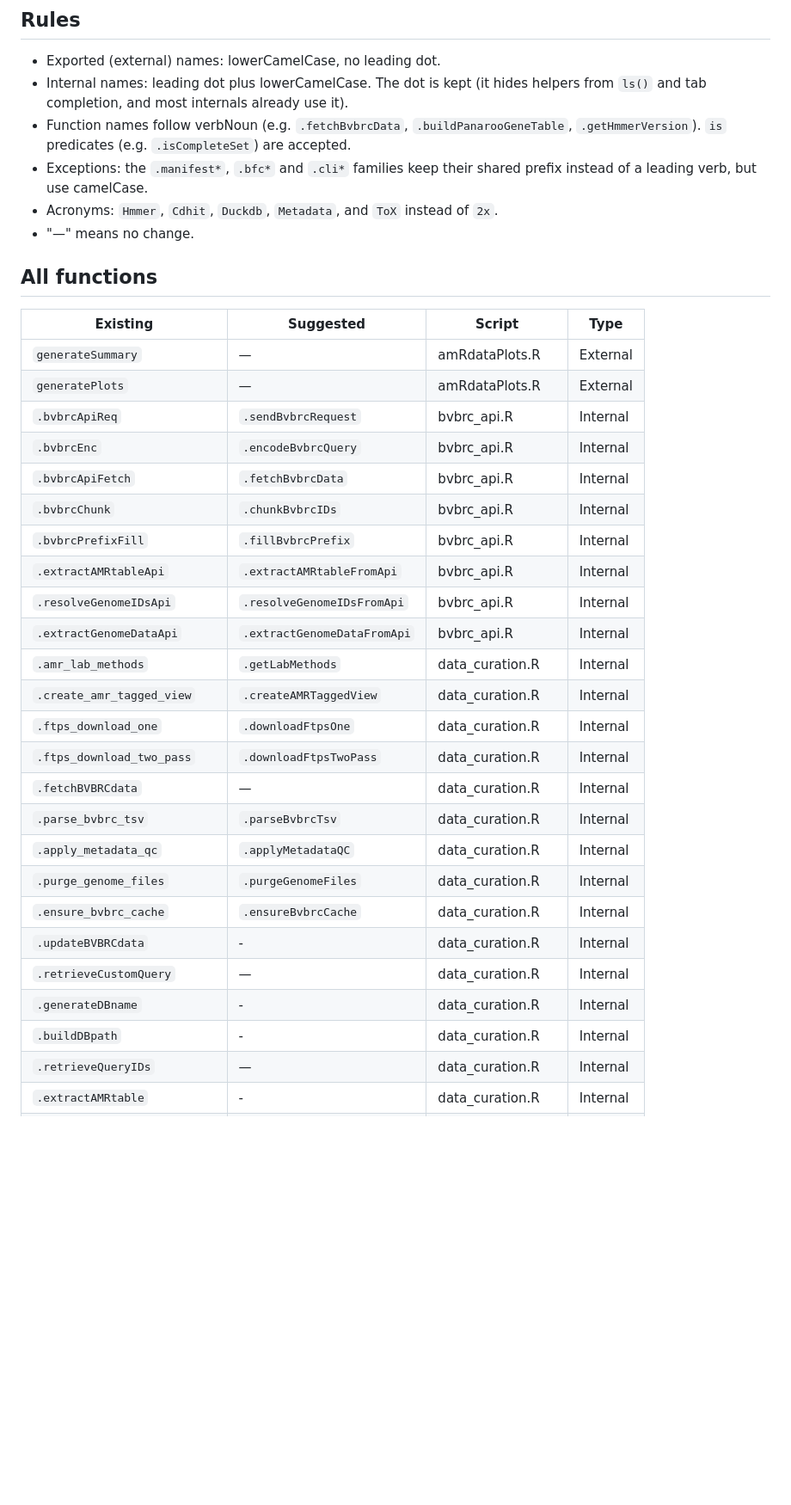
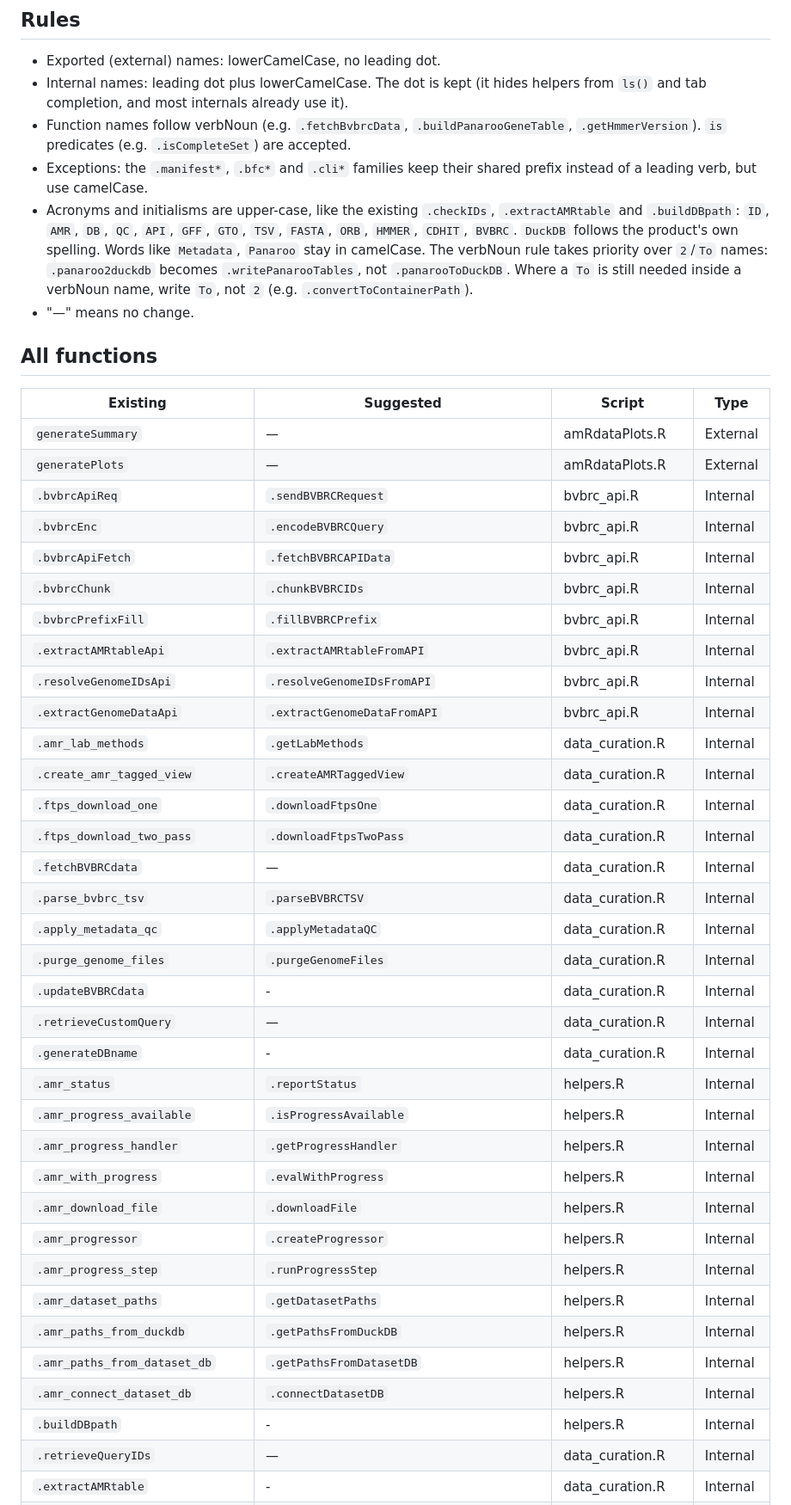
Before and after one commit to JRaviLab/amRdata, a Markdown page: dev/function_renaming.md, the part around one of its changes. Shown at 86% size. Rendered like a GitHub page; blank space fills up the shorter version.

```diff
--- a/dev/function_renaming.md
+++ b/dev/function_renaming.md
@@ -6,7 +6,7 @@
 - Internal names: leading dot plus lowerCamelCase. The dot is kept (it hides helpers from `ls()` and tab completion, and most internals already use it).
 - Function names follow verbNoun (e.g. `.fetchBvbrcData`, `.buildPanarooGeneTable`, `.getHmmerVersion`). `is` predicates (e.g. `.isCompleteSet`) are accepted.
 - Exceptions: the `.manifest*`, `.bfc*` and `.cli*` families keep their shared prefix instead of a leading verb, but use camelCase.
-- Acronyms: `Hmmer`, `Cdhit`, `Duckdb`, `Metadata`, and `ToX` instead of `2x`.
+- Acronyms and initialisms are upper-case, like the existing `.checkIDs`, `.extractAMRtable` and `.buildDBpath`: `ID`, `AMR`, `DB`, `QC`, `API`, `GFF`, `GTO`, `TSV`, `FASTA`, `ORB`, `HMMER`, `CDHIT`, `BVBRC`. `DuckDB` follows the product's own spelling. Words like `Metadata`, `Panaroo` stay in camelCase. The verbNoun rule takes priority over `2`/`To` names: `.panaroo2duckdb` becomes `.writePanarooTables`, not `.panarooToDuckDB`. Where a `To` is still needed inside a verbNoun name, write `To`, not `2` (e.g. `.convertToContainerPath`).
 - "—" means no change.
 
 ## All functions
@@ -15,27 +15,37 @@
 |---|---|---|---|
 | `generateSummary` | — | amRdataPlots.R | External |
 | `generatePlots` | — | amRdataPlots.R | External |
-| `.bvbrcApiReq` | `.sendBvbrcRequest` | bvbrc_api.R | Internal |
-| `.bvbrcEnc` | `.encodeBvbrcQuery` | bvbrc_api.R | Internal |
-| `.bvbrcApiFetch` | `.fetchBvbrcData` | bvbrc_api.R | Internal |
-| `.bvbrcChunk` | `.chunkBvbrcIDs` | bvbrc_api.R | Internal |
-| `.bvbrcPrefixFill` | `.fillBvbrcPrefix` | bvbrc_api.R | Internal |
-| `.extractAMRtableApi` | `.extractAMRtableFromApi` | bvbrc_api.R | Internal |
-| `.resolveGenomeIDsApi` | `.resolveGenomeIDsFromApi` | bvbrc_api.R | Internal |
-| `.extractGenomeDataApi` | `.extractGenomeDataFromApi` | bvbrc_api.R | Internal |
+| `.bvbrcApiReq` | `.sendBVBRCRequest` | bvbrc_api.R | Internal |
+| `.bvbrcEnc` | `.encodeBVBRCQuery` | bvbrc_api.R | Internal |
+| `.bvbrcApiFetch` | `.fetchBVBRCAPIData` | bvbrc_api.R | Internal |
+| `.bvbrcChunk` | `.chunkBVBRCIDs` | bvbrc_api.R | Internal |
+| `.bvbrcPrefixFill` | `.fillBVBRCPrefix` | bvbrc_api.R | Internal |
+| `.extractAMRtableApi` | `.extractAMRtableFromAPI` | bvbrc_api.R | Internal |
+| `.resolveGenomeIDsApi` | `.resolveGenomeIDsFromAPI` | bvbrc_api.R | Internal |
+| `.extractGenomeDataApi` | `.extractGenomeDataFromAPI` | bvbrc_api.R | Internal |
 | `.amr_lab_methods` | `.getLabMethods` | data_curation.R | Internal |
 | `.create_amr_tagged_view` | `.createAMRTaggedView` | data_curation.R | Internal |
 | `.ftps_download_one` | `.downloadFtpsOne` | data_curation.R | Internal |
 | `.ftps_download_two_pass` | `.downloadFtpsTwoPass` | data_curation.R | Internal |
 | `.fetchBVBRCdata` | — | data_curation.R | Internal |
-| `.parse_bvbrc_tsv` | `.parseBvbrcTsv` | data_curation.R | Internal |
+| `.parse_bvbrc_tsv` | `.parseBVBRCTSV` | data_curation.R | Internal |
 | `.apply_metadata_qc` | `.applyMetadataQC` | data_curation.R | Internal |
 | `.purge_genome_files` | `.purgeGenomeFiles` | data_curation.R | Internal |
-| `.ensure_bvbrc_cache` | `.ensureBvbrcCache` | data_curation.R | Internal |
 | `.updateBVBRCdata` | - | data_curation.R | Internal |
 | `.retrieveCustomQuery` | — | data_curation.R | Internal |
 | `.generateDBname` | - | data_curation.R | Internal |
-| `.buildDBpath` | - | data_curation.R | Internal |
+| `.amr_status` | `.reportStatus` | helpers.R | Internal |
+| `.amr_progress_available` | `.isProgressAvailable` | helpers.R | Internal |
+| `.amr_progress_handler` | `.getProgressHandler` | helpers.R | Internal |
+| `.amr_with_progress` | `.evalWithProgress` | helpers.R | Internal |
+| `.amr_download_file` | `.downloadFile` | helpers.R | Internal |
+| `.amr_progressor` | `.createProgressor` | helpers.R | Internal |
+| `.amr_progress_step` | `.runProgressStep` | helpers.R | Internal |
+| `.amr_dataset_paths` | `.getDatasetPaths` | helpers.R | Internal |
+| `.amr_paths_from_duckdb` | `.getPathsFromDuckDB` | helpers.R | Internal |
+| `.amr_paths_from_dataset_db` | `.getPathsFromDatasetDB` | helpers.R | Internal |
+| `.amr_connect_dataset_db` | `.connectDatasetDB` | helpers.R | Internal |
+| `.buildDBpath` | - | helpers.R | Internal |
 | `.retrieveQueryIDs` | — | data_curation.R | Internal |
 | `.extractAMRtable` | - | data_curation.R | Internal |
 | `.extractGenomeData` | — | data_curation.R | Internal |
```
Also changed, not shown: other parts of dev/function_renaming.md (+30 -20 lines).
